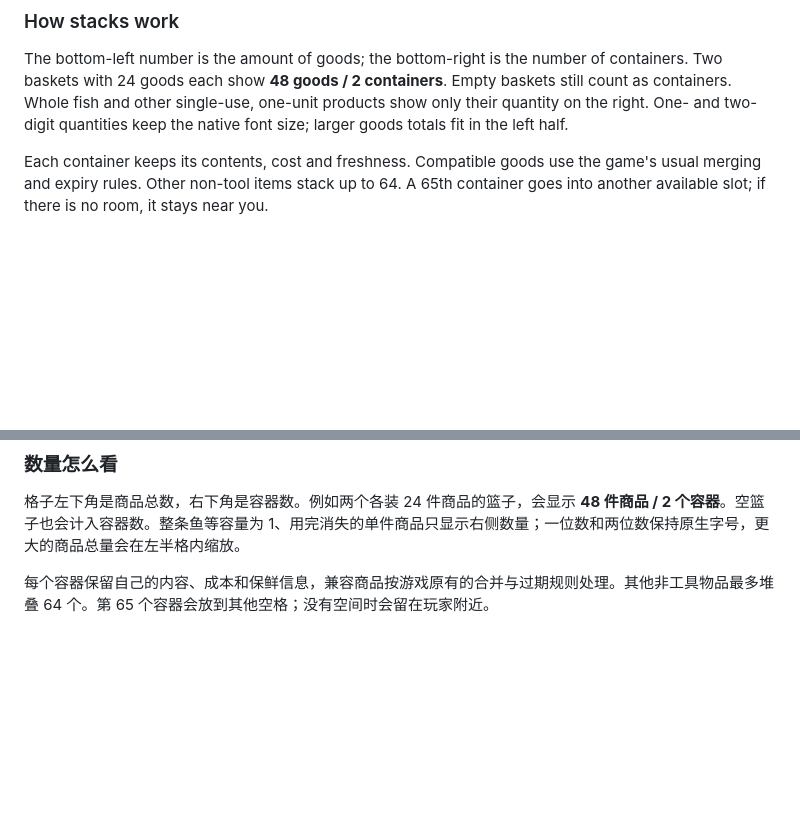
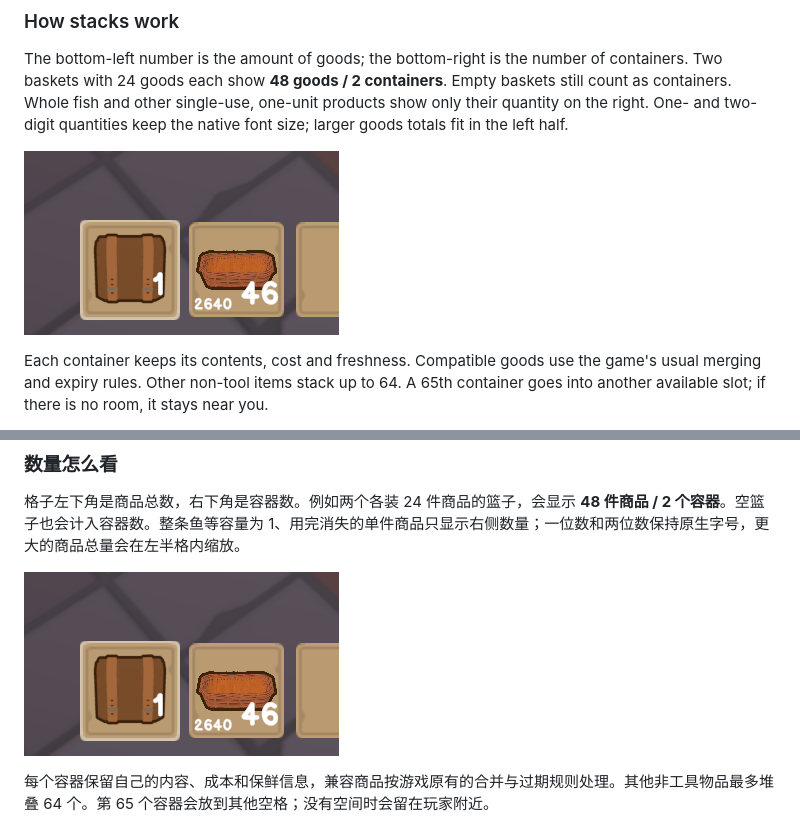
Before and after one commit to martin-lzh/old-market-simulator-mods, a Markdown page: stack-all-mod/README.md, 2 parts joined by grey strips. GitHub-like rendering; pictures changed too: stack-all-mod/assets/stack-counts-gameplay.png (added); blank space fills up the shorter version.

Commit message:
docs: add Better Stacking inventory screenshot

```diff
--- a/stack-all-mod/README.md
+++ b/stack-all-mod/README.md
@@ -45,6 +45,8 @@ Choose the Mod ZIP on the release page, not GitHub's **Source code** download. T
 ### How stacks work
 
 The bottom-left number is the amount of goods; the bottom-right is the number of containers. Two baskets with 24 goods each show **48 goods / 2 containers**. Empty baskets still count as containers. Whole fish and other single-use, one-unit products show only their quantity on the right. One- and two-digit quantities keep the native font size; larger goods totals fit in the left half.
+
+![In-game inventory slot showing 2640 goods and 46 containers](assets/stack-counts-gameplay.png)
 
 Each container keeps its contents, cost and freshness. Compatible goods use the game's usual merging and expiry rules. Other non-tool items stack up to 64. A 65th container goes into another available slot; if there is no room, it stays near you.
 
@@ -114,6 +116,8 @@ For a compatible update, close the game and back up your save and old DLL before
 
 格子左下角是商品总数，右下角是容器数。例如两个各装 24 件商品的篮子，会显示 **48 件商品 / 2 个容器**。空篮子也会计入容器数。整条鱼等容量为 1、用完消失的单件商品只显示右侧数量；一位数和两位数保持原生字号，更大的商品总量会在左半格内缩放。
 
+![实机画面：同一格显示 2640 件商品与 46 个容器](assets/stack-counts-gameplay.png)
+
 每个容器保留自己的内容、成本和保鲜信息，兼容商品按游戏原有的合并与过期规则处理。其他非工具物品最多堆叠 64 个。第 65 个容器会放到其他空格；没有空间时会留在玩家附近。
 
 种子每格最多堆叠 64 包，左侧显示种子总数，右侧显示包数。丢下、投掷和放置每次移动完整一包，包括已经用掉部分种子的包；播种仍只消耗一粒。各包保留自己的数量和成本，不在包之间转移种子。旧构建已经合并的种子会按存档数量保留为一包，无法还原原来的包数。
```
Also changed, not shown: stack-all-mod/CHANGELOG.md (+4 -0 lines).
